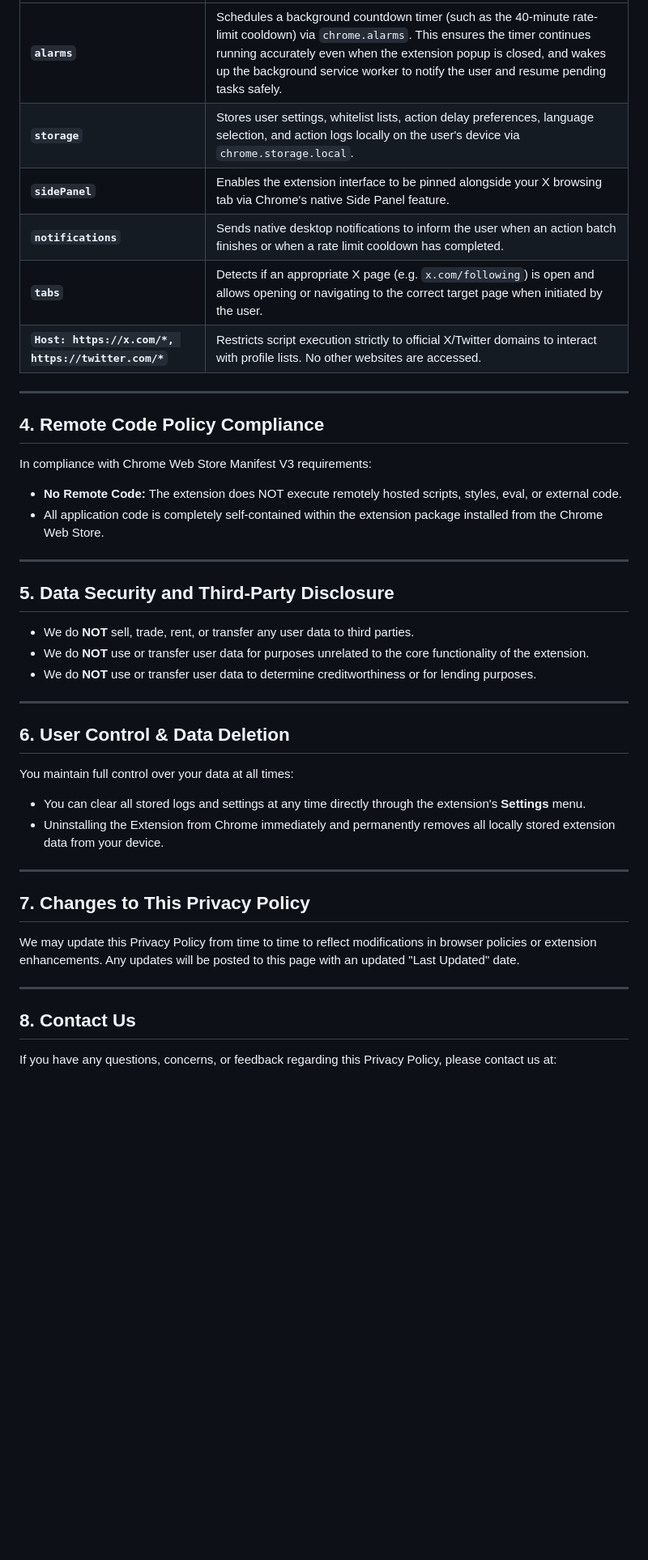
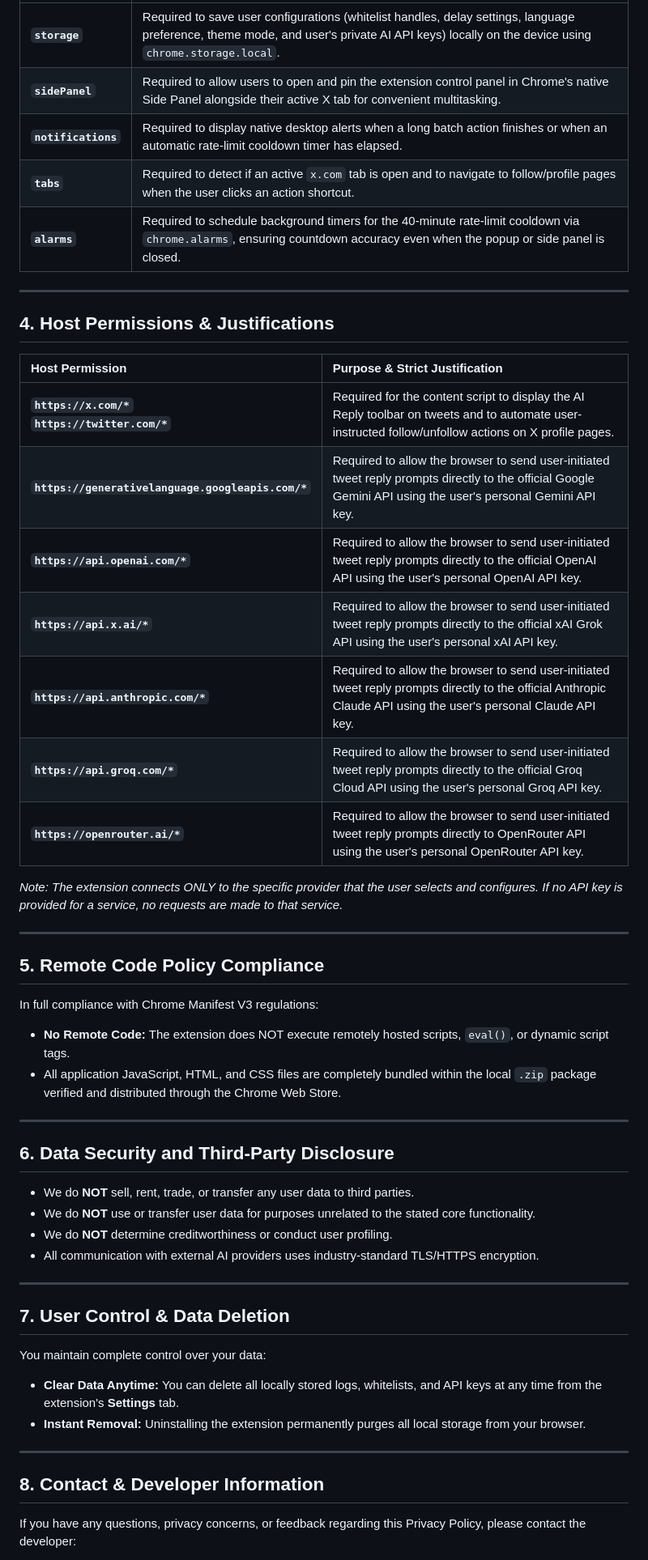
Before and after one commit to fairplaylabsteam-lab/x-fair-play-privacy, a Markdown page: PRIVACY_POLICY.md, the part around one of its changes. Shown at 81% size. Rendered like a GitHub page; blank space fills up the shorter version.

```diff
--- a/PRIVACY_POLICY.md
+++ b/PRIVACY_POLICY.md
@@ -40,44 +50,54 @@ In accordance with Google Chrome Web Store Developer Policies, the extension req
 | :--- | :--- |
-| **`alarms`** | Schedules a background countdown timer (such as the 40-minute rate-limit cooldown) via `chrome.alarms`. This ensures the timer continues running accurately even when the extension popup is closed, and wakes up the background service worker to notify the user and resume pending tasks safely. |
-| **`storage`** | Stores user settings, whitelist lists, action delay preferences, language selection, and action logs locally on the user's device via `chrome.storage.local`. |
-| **`sidePanel`** | Enables the extension interface to be pinned alongside your X browsing tab via Chrome's native Side Panel feature. |
-| **`notifications`** | Sends native desktop notifications to inform the user when an action batch finishes or when a rate limit cooldown has completed. |
-| **`tabs`** | Detects if an appropriate X page (e.g. `x.com/following`) is open and allows opening or navigating to the correct target page when initiated by the user. |
-| **`Host: https://x.com/*, https://twitter.com/*`** | Restricts script execution strictly to official X/Twitter domains to interact with profile lists. No other websites are accessed. |
+| **`storage`** | Required to save user configurations (whitelist handles, delay settings, language preference, theme mode, and user's private AI API keys) locally on the device using `chrome.storage.local`. |
+| **`sidePanel`** | Required to allow users to open and pin the extension control panel in Chrome's native Side Panel alongside their active X tab for convenient multitasking. |
+| **`notifications`** | Required to display native desktop alerts when a long batch action finishes or when an automatic rate-limit cooldown timer has elapsed. |
+| **`tabs`** | Required to detect if an active `x.com` tab is open and to navigate to follow/profile pages when the user clicks an action shortcut. |
+| **`alarms`** | Required to schedule background timers for the 40-minute rate-limit cooldown via `chrome.alarms`, ensuring countdown accuracy even when the popup or side panel is closed. |
 
 ---
 
-## 4. Remote Code Policy Compliance
+## 4. Host Permissions & Justifications
 
-In compliance with Chrome Web Store Manifest V3 requirements:
-- **No Remote Code:** The extension does NOT execute remotely hosted scripts, styles, eval, or external code.
-- All application code is completely self-contained within the extension package installed from the Chrome Web Store.
+| Host Permission | Purpose & Strict Justification |
+| :--- | :--- |
+| **`https://x.com/*`<br>`https://twitter.com/*`** | Required for the content script to display the AI Reply toolbar on tweets and to automate user-instructed follow/unfollow actions on X profile pages. |
+| **`https://generativelanguage.googleapis.com/*`** | Required to allow the browser to send user-initiated tweet reply prompts directly to the official Google Gemini API using the user's personal Gemini API key. |
+| **`https://api.openai.com/*`** | Required to allow the browser to send user-initiated tweet reply prompts directly to the official OpenAI API using the user's personal OpenAI API key. |
+| **`https://api.x.ai/*`** | Required to allow the browser to send user-initiated tweet reply prompts directly to the official xAI Grok API using the user's personal xAI API key. |
+| **`https://api.anthropic.com/*`** | Required to allow the browser to send user-initiated tweet reply prompts directly to the official Anthropic Claude API using the user's personal Claude API key. |
+| **`https://api.groq.com/*`** | Required to allow the browser to send user-initiated tweet reply prompts directly to the official Groq Cloud API using the user's personal Groq API key. |
+| **`https://openrouter.ai/*`** | Required to allow the browser to send user-initiated tweet reply prompts directly to OpenRouter API using the user's personal OpenRouter API key. |
+
+*Note: The extension connects ONLY to the specific provider that the user selects and configures. If no API key is provided for a service, no requests are made to that service.*
 
 ---
 
-## 5. Data Security and Third-Party Disclosure
+## 5. Remote Code Policy Compliance
 
-- We do **NOT** sell, trade, rent, or transfer any user data to third parties.
-- We do **NOT** use or transfer user data for purposes unrelated to the core functionality of the extension.
-- We do **NOT** use or transfer user data to determine creditworthiness or for lending purposes.
+In full compliance with Chrome Manifest V3 regulations:
+- **No Remote Code:** The extension does NOT execute remotely hosted scripts, `eval()`, or dynamic script tags.
+- All application JavaScript, HTML, and CSS files are completely bundled within the local `.zip` package verified and distributed through the Chrome Web Store.
 
 ---
 
-## 6. User Control & Data Deletion
+## 6. Data Security and Third-Party Disclosure
 
-You maintain full control over your data at all times:
-- You can clear all stored logs and settings at any time directly through the extension's **Settings** menu.
-- Uninstalling the Extension from Chrome immediately and permanently removes all locally stored extension data from your device.
+- We do **NOT** sell, rent, trade, or transfer any user data to third parties.
+- We do **NOT** use or transfer user data for purposes unrelated to the stated core functionality.
+- We do **NOT** determine creditworthiness or conduct user profiling.
+- All communication with external AI providers uses industry-standard TLS/HTTPS encryption.
 
 ---
 
-## 7. Changes to This Privacy Policy
+## 7. User Control & Data Deletion
 
-We may update this Privacy Policy from time to time to reflect modifications in browser policies or extension enhancements. Any updates will be posted to this page with an updated "Last Updated" date.
+You maintain complete control over your data:
+- **Clear Data Anytime:** You can delete all locally stored logs, whitelists, and API keys at any time from the extension's **Settings** tab.
+- **Instant Removal:** Uninstalling the extension permanently purges all local storage from your browser.
 
 ---
 
-## 8. Contact Us
+## 8. Contact & Developer Information
 
-If you have any questions, concerns, or feedback regarding this Privacy Policy, please contact us at:
+If you have any questions, privacy concerns, or feedback regarding this Privacy Policy, please contact the developer:
 
```
Also changed, not shown: other parts of PRIVACY_POLICY.md (+31 -20 lines).
